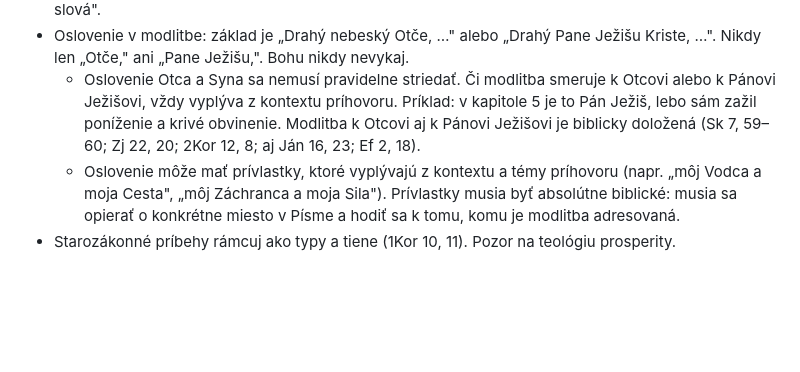
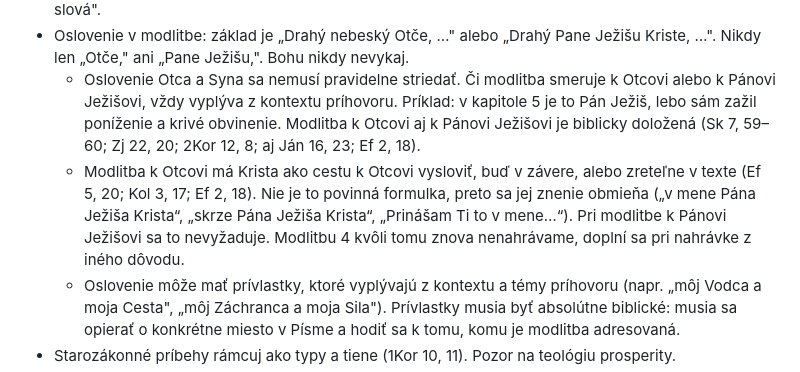
Before and after one commit to mino-matislav/den-zachrany, a Markdown page: CLAUDE.md, the part around the change. Drawn GitHub-style; blank space fills up the shorter version.

```diff
--- a/CLAUDE.md
+++ b/CLAUDE.md
@@ -109,6 +109,7 @@ Na začiatku novej úlohy stručne zhrň stav: počet kapitol a piesní, verzia
 - Ústne vyznanie viery má svoje miesto (Rimanom 10, 9). Nepíš, že „nezáleží na tom, či povieš správne slová".
 - Oslovenie v modlitbe: základ je „Drahý nebeský Otče, …" alebo „Drahý Pane Ježišu Kriste, …". Nikdy len „Otče," ani „Pane Ježišu,". Bohu nikdy nevykaj.
   - Oslovenie Otca a Syna sa nemusí pravidelne striedať. Či modlitba smeruje k Otcovi alebo k Pánovi Ježišovi, vždy vyplýva z kontextu príhovoru. Príklad: v kapitole 5 je to Pán Ježiš, lebo sám zažil poníženie a krivé obvinenie. Modlitba k Otcovi aj k Pánovi Ježišovi je biblicky doložená (Sk 7, 59–60; Zj 22, 20; 2Kor 12, 8; aj Ján 16, 23; Ef 2, 18).
+  - Modlitba k Otcovi má Krista ako cestu k Otcovi vysloviť, buď v závere, alebo zreteľne v texte (Ef 5, 20; Kol 3, 17; Ef 2, 18). Nie je to povinná formulka, preto sa jej znenie obmieňa („v mene Pána Ježiša Krista“, „skrze Pána Ježiša Krista“, „Prinášam Ti to v mene…“). Pri modlitbe k Pánovi Ježišovi sa to nevyžaduje. Modlitbu 4 kvôli tomu znova nenahrávame, doplní sa pri nahrávke z iného dôvodu.
   - Oslovenie môže mať prívlastky, ktoré vyplývajú z kontextu a témy príhovoru (napr. „môj Vodca a moja Cesta", „môj Záchranca a moja Sila"). Prívlastky musia byť absolútne biblické: musia sa opierať o konkrétne miesto v Písme a hodiť sa k tomu, komu je modlitba adresovaná.
 - Starozákonné príbehy rámcuj ako typy a tiene (1Kor 10, 11). Pozor na teológiu prosperity.
 - Stanovisko Admina: Nevesta Kristova je Izrael a Nový Jeruzalem, nie Cirkev. Cirkev je v dobe milosti Telo Kristovo.
```
Also changed, not shown: docs/SCHVALENE-PRIHOVORY.md (+2 -1 lines).
